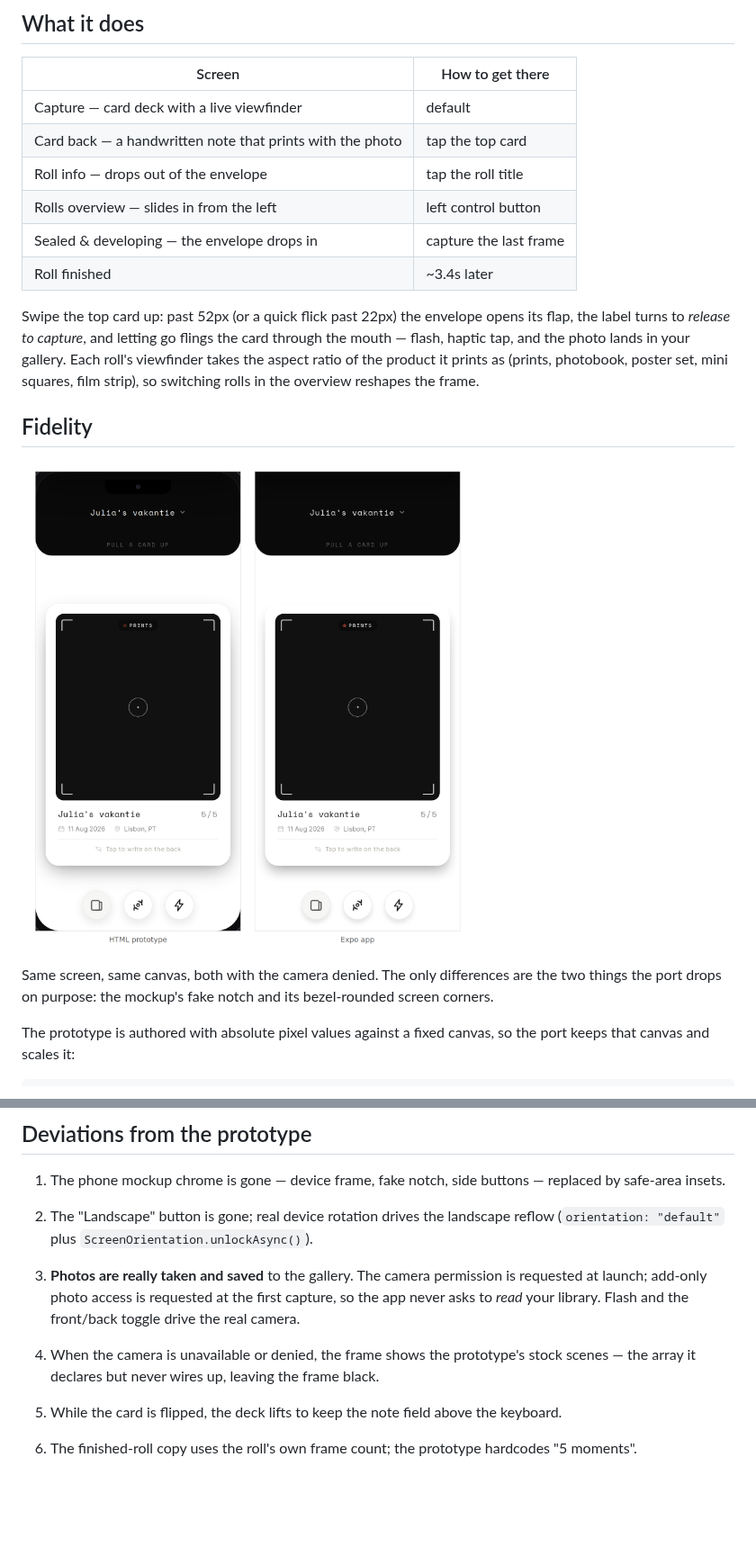
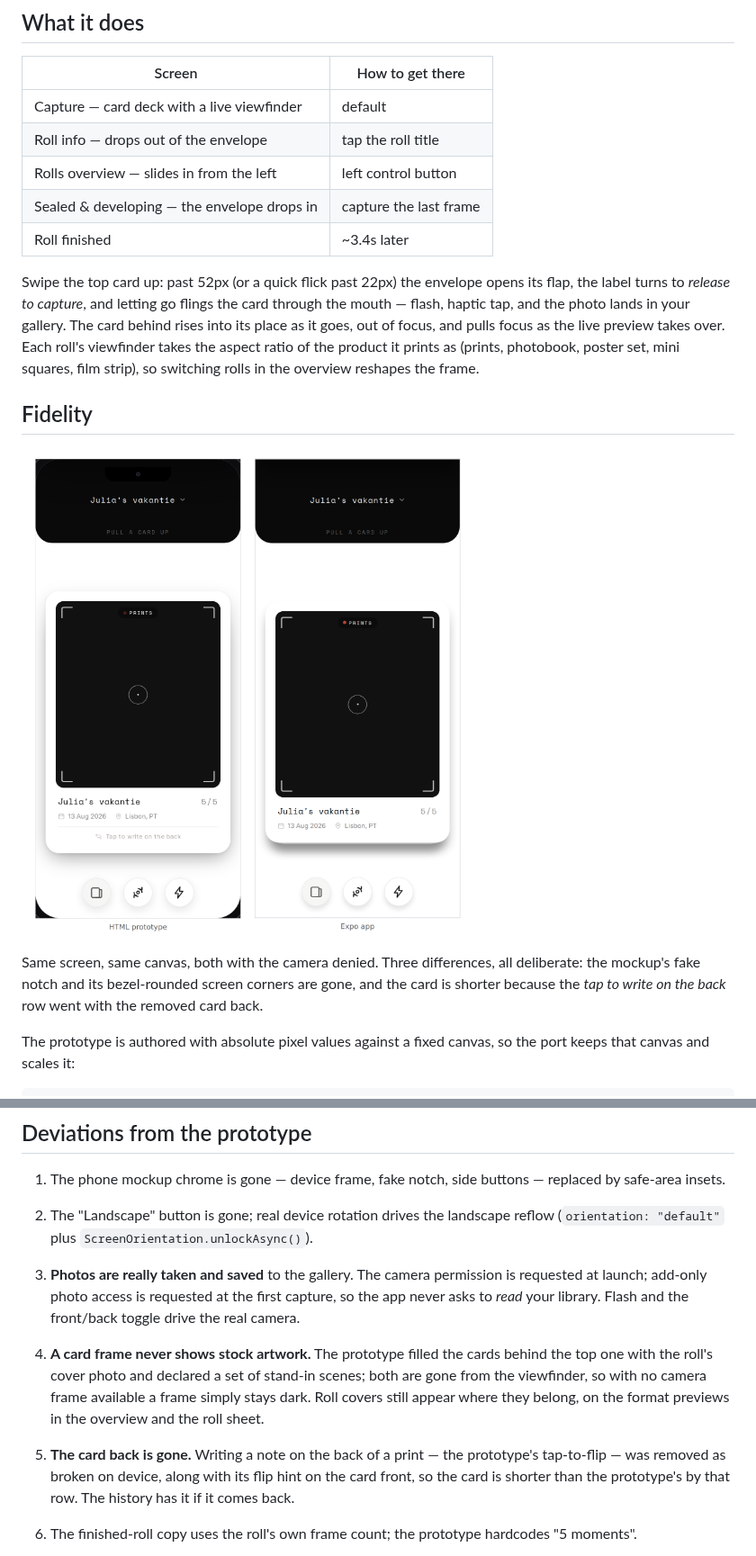
Before and after one commit to ameesme/prent-expo, a Markdown page: README.md, 2 parts joined by grey strips. Shown at 90% size. Rendered like a GitHub page; pictures changed too: docs/screenshots/fidelity.png; blank space fills up the shorter version.

```diff
--- a/README.md
+++ b/README.md
@@ -101,7 +101,6 @@ prompt. It is manual-dispatch only, since every run spends an EAS build credit.
 | Screen | How to get there |
 | --- | --- |
 | Capture — card deck with a live viewfinder | default |
-| Card back — a handwritten note that prints with the photo | tap the top card |
 | Roll info — drops out of the envelope | tap the roll title |
 | Rolls overview — slides in from the left | left control button |
 | Sealed & developing — the envelope drops in | capture the last frame |
@@ -109,7 +108,8 @@ prompt. It is manual-dispatch only, since every run spends an EAS build credit.
 
 Swipe the top card up: past 52px (or a quick flick past 22px) the envelope opens its flap, the
 label turns to *release to capture*, and letting go flings the card through the mouth — flash,
-haptic tap, and the photo lands in your gallery. Each roll's viewfinder takes the aspect ratio of
+haptic tap, and the photo lands in your gallery. The card behind rises into its place as it goes,
+out of focus, and pulls focus as the live preview takes over. Each roll's viewfinder takes the aspect ratio of
 the product it prints as (prints, photobook, poster set, mini squares, film strip), so switching
 rolls in the overview reshapes the frame.
 
@@ -117,8 +117,9 @@ rolls in the overview reshapes the frame.
 
 <img src="docs/screenshots/fidelity.png" width="720" alt="The HTML prototype and the Expo app side by side, showing an identical capture screen">
 
-Same screen, same canvas, both with the camera denied. The only differences are the two things the
-port drops on purpose: the mockup's fake notch and its bezel-rounded screen corners.
+Same screen, same canvas, both with the camera denied. Three differences, all deliberate: the
+mockup's fake notch and its bezel-rounded screen corners are gone, and the card is shorter because
+the *tap to write on the back* row went with the removed card back.
 
 The prototype is authored with absolute pixel values against a fixed canvas, so the port keeps
 that canvas and scales it:
@@ -210,9 +214,13 @@ Notable implementation choices:
 3. **Photos are really taken and saved** to the gallery. The camera permission is requested at
    launch; add-only photo access is requested at the first capture, so the app never asks to
    *read* your library. Flash and the front/back toggle drive the real camera.
-4. When the camera is unavailable or denied, the frame shows the prototype's stock scenes — the
-   array it declares but never wires up, leaving the frame black.
-5. While the card is flipped, the deck lifts to keep the note field above the keyboard.
+4. **A card frame never shows stock artwork.** The prototype filled the cards behind the top one
+   with the roll's cover photo and declared a set of stand-in scenes; both are gone from the
+   viewfinder, so with no camera frame available a frame simply stays dark. Roll covers still
+   appear where they belong, on the format previews in the overview and the roll sheet.
+5. **The card back is gone.** Writing a note on the back of a print — the prototype's
+   tap-to-flip — was removed as broken on device, along with its flip hint on the card front, so
+   the card is shorter than the prototype's by that row. The history has it if it comes back.
 6. The finished-roll copy uses the roll's own frame count; the prototype hardcodes "5 moments".
 7. The sealed envelope is stamped `PRENT`. The prototype's markup stamps the brand there, while
    its `openRoll()` overwrites it with the product name — the brand reads as the intended
```
Also changed, not shown: other parts of README.md (+16 -13 lines), docs/screenshots/back.png (deleted), docs/screenshots/capture.png, docs/screenshots/landscape.png, docs/screenshots/roll-info.png, 8 other files.
